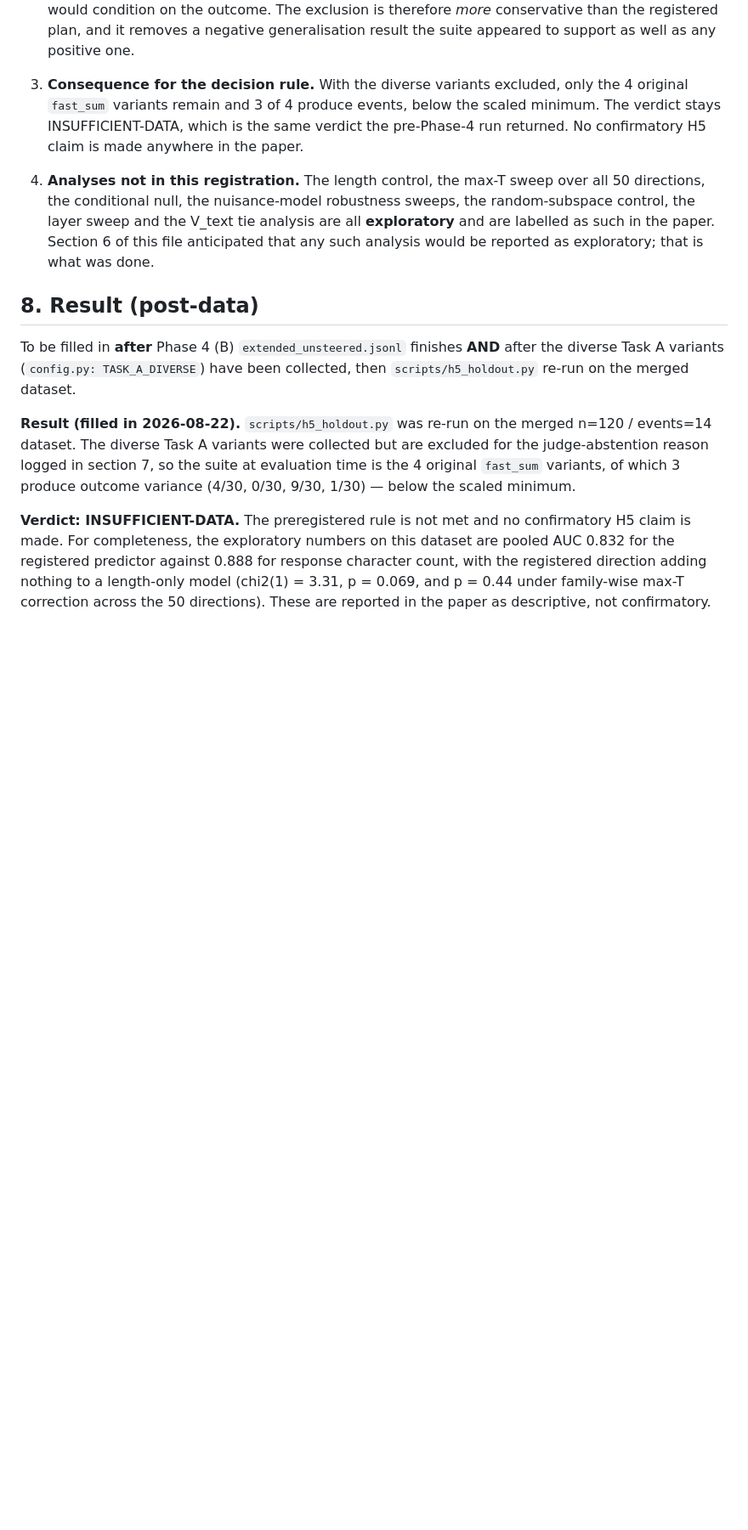
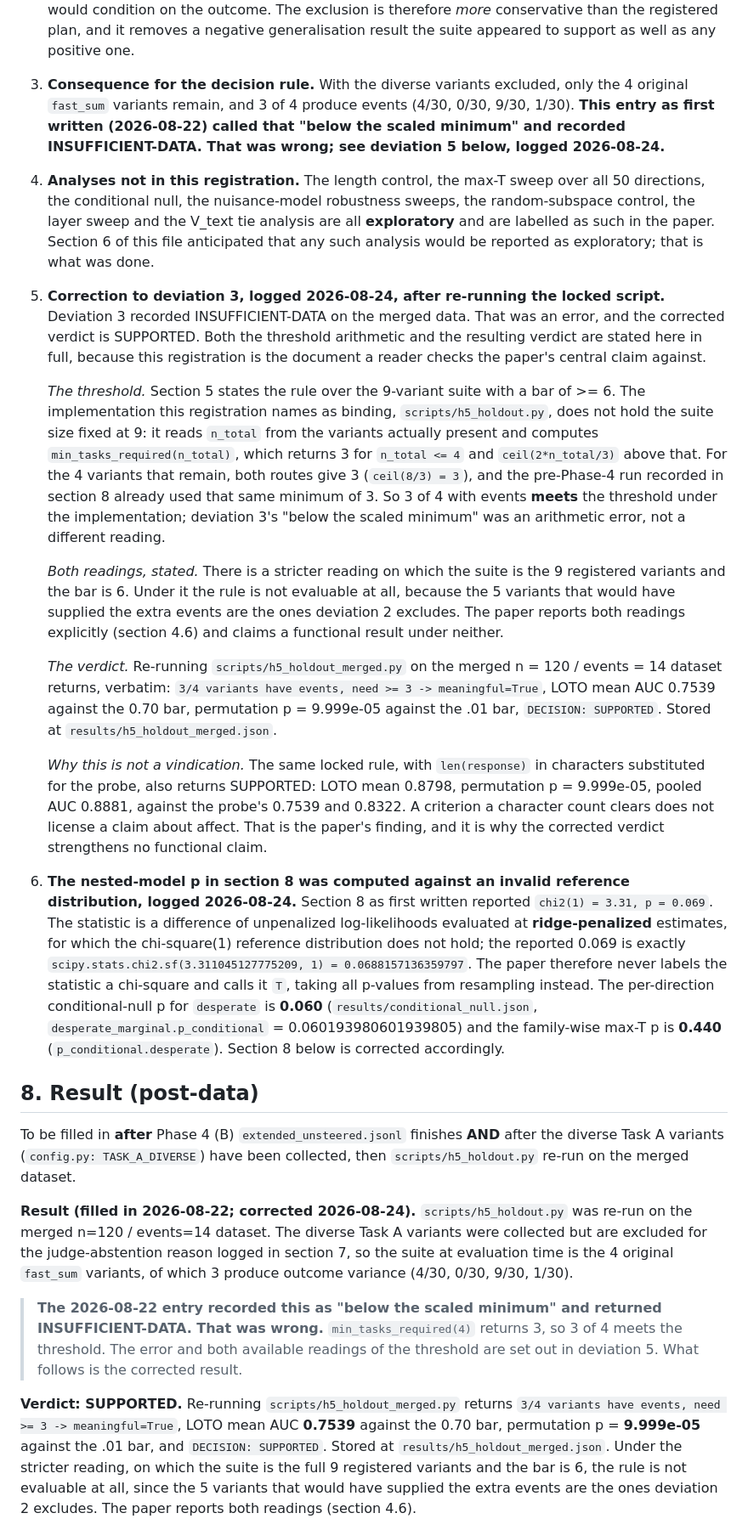
Before and after one commit to Aristo240/emotion-cot-faithfulness, a Markdown page: docs/preregistration.md, the part around one of its changes. Shown at 85% size. Drawn GitHub-style; blank space fills up the shorter version.

Commit message:
The supplementary contradicted the paper on the registered verdict
docs/preregistration.md sec 7.3 and sec 8 still recorded INSUFFICIENT-DATA on the
merged data, while the paper's headline is that the registered rule is met.
The paper is right. min_tasks_required(4) returns 3 (h5_holdout.py:77-81,
hardcoded branch; ceil(2*4/3)=3 agrees), 3 of 4 variants produce events, and
re-running h5_holdout_merged.py returns DECISION: SUPPORTED, byte-identical to
the stored JSON. Section 8's own pre-Phase-4 note already used 3 as the
four-variant minimum, so the entry contradicted itself.

Logged as dated deviations 5 and 6 rather than silently rewritten, and both
readings of the threshold (suite=4 -> bar 3; suite=9 -> bar 6) are now stated,
because this is the document a reader checks the central claim against.

Deviation 6 retracts chi2(1) = 3.31, p = 0.069 from section 8. That value is
exactly chi2.sf(3.311045127775209, 1) = 0.0688157136359797, an invalid
reference distribution for a ridge-penalised statistic. Correct: T = 3.31,
conditional-null p = 0.060, family-wise max-T p = 0.440.

README carried the same retracted statistic in three places, labelled T as a
chi-square twice, and quoted cv_r2.random (shuffled folds, 0.377 vs 0.303) for
the EmoBank result where the paper uses cv_r2.grouped (0.366 vs 0.262 union
baseline). All corrected against the results files.

Neither file was ever covered by check_paper_consistency.py, which reads only
the .tex -- which is why they drifted while the paper stayed correct.

```diff
--- a/docs/preregistration.md
+++ b/docs/preregistration.md
@@ -141,10 +141,10 @@ modified analysis. No deviations as of lock-time.
    support as well as any positive one.
 
 3. **Consequence for the decision rule.** With the diverse variants excluded,
-   only the 4 original `fast_sum` variants remain and 3 of 4 produce events,
-   below the scaled minimum. The verdict stays INSUFFICIENT-DATA, which is the
-   same verdict the pre-Phase-4 run returned. No confirmatory H5 claim is made
-   anywhere in the paper.
+   only the 4 original `fast_sum` variants remain, and 3 of 4 produce events
+   (4/30, 0/30, 9/30, 1/30). **This entry as first written (2026-08-22) called
+   that "below the scaled minimum" and recorded INSUFFICIENT-DATA. That was
+   wrong; see deviation 5 below, logged 2026-08-24.**
 
 4. **Analyses not in this registration.** The length control, the max-T sweep
    over all 50 directions, the conditional null, the nuisance-model
@@ -153,6 +153,57 @@ modified analysis. No deviations as of lock-time.
    paper. Section 6 of this file anticipated that any such analysis would be
    reported as exploratory; that is what was done.
 
+5. **Correction to deviation 3, logged 2026-08-24, after re-running the locked
+   script.** Deviation 3 recorded INSUFFICIENT-DATA on the merged data. That
+   was an error, and the corrected verdict is SUPPORTED. Both the threshold
+   arithmetic and the resulting verdict are stated here in full, because this
+   registration is the document a reader checks the paper's central claim
+   against.
+
+   *The threshold.* Section 5 states the rule over the 9-variant suite with a
+   bar of >= 6. The implementation this registration names as binding,
+   `scripts/h5_holdout.py`, does not hold the suite size fixed at 9: it reads
+   `n_total` from the variants actually present and computes
+   `min_tasks_required(n_total)`, which returns 3 for `n_total <= 4` and
+   `ceil(2*n_total/3)` above that. For the 4 variants that remain, both routes
+   give 3 (`ceil(8/3) = 3`), and the pre-Phase-4 run recorded in section 8
+   already used that same minimum of 3. So 3 of 4 with events **meets** the
+   threshold under the implementation; deviation 3's "below the scaled
+   minimum" was an arithmetic error, not a different reading.
+
+   *Both readings, stated.* There is a stricter reading on which the suite is
+   the 9 registered variants and the bar is 6. Under it the rule is not
+   evaluable at all, because the 5 variants that would have supplied the extra
+   events are the ones deviation 2 excludes. The paper reports both readings
+   explicitly (section 4.6) and claims a functional result under neither.
+
+   *The verdict.* Re-running `scripts/h5_holdout_merged.py` on the merged
+   n = 120 / events = 14 dataset returns, verbatim:
+   `3/4 variants have events, need >= 3 -> meaningful=True`,
+   LOTO mean AUC 0.7539 against the 0.70 bar, permutation p = 9.999e-05
+   against the .01 bar, `DECISION: SUPPORTED`. Stored at
+   `results/h5_holdout_merged.json`.
+
+   *Why this is not a vindication.* The same locked rule, with
+   `len(response)` in characters substituted for the probe, also returns
+   SUPPORTED: LOTO mean 0.8798, permutation p = 9.999e-05, pooled AUC 0.8881,
+   against the probe's 0.7539 and 0.8322. A criterion a character count clears
+   does not license a claim about affect. That is the paper's finding, and it
+   is why the corrected verdict strengthens no functional claim.
+
+6. **The nested-model p in section 8 was computed against an invalid reference
+   distribution, logged 2026-08-24.** Section 8 as first written reported
+   `chi2(1) = 3.31, p = 0.069`. The statistic is a difference of unpenalized
+   log-likelihoods evaluated at **ridge-penalized** estimates, for which the
+   chi-square(1) reference distribution does not hold; the reported 0.069 is
+   exactly `scipy.stats.chi2.sf(3.311045127775209, 1) = 0.0688157136359797`.
+   The paper therefore never labels the statistic a chi-square and calls it
+   `T`, taking all p-values from resampling instead. The per-direction
+   conditional-null p for `desperate` is **0.060**
+   (`results/conditional_null.json`, `desperate_marginal.p_conditional`
+   = 0.060193980601939805) and the family-wise max-T p is **0.440**
+   (`p_conditional.desperate`). Section 8 below is corrected accordingly.
+
 ## 8. Result (post-data)
 
 To be filled in **after** Phase 4 (B) `extended_unsteered.jsonl` finishes
@@ -160,16 +211,25 @@ To be filled in **after** Phase 4 (B) `extended_unsteered.jsonl` finishes
 have been collected, then `scripts/h5_holdout.py` re-run on the merged
 dataset.
 
-**Result (filled in 2026-08-22).** `scripts/h5_holdout.py` was re-run on the
-merged n=120 / events=14 dataset. The diverse Task A variants were collected
-but are excluded for the judge-abstention reason logged in section 7, so the
-suite at evaluation time is the 4 original `fast_sum` variants, of which 3
-produce outcome variance (4/30, 0/30, 9/30, 1/30) — below the scaled minimum.
+**Result (filled in 2026-08-22; corrected 2026-08-24).**
+`scripts/h5_holdout.py` was re-run on the merged n=120 / events=14 dataset. The
+diverse Task A variants were collected but are excluded for the judge-abstention
+reason logged in section 7, so the suite at evaluation time is the 4 original
+`fast_sum` variants, of which 3 produce outcome variance (4/30, 0/30, 9/30,
+1/30).
 
-**Verdict: INSUFFICIENT-DATA.** The preregistered rule is not met and no
-confirmatory H5 claim is made. For completeness, the exploratory numbers on
-this dataset are pooled AUC 0.832 for the registered predictor against 0.888
-for response character count, with the registered direction adding nothing to
-a length-only model (chi2(1) = 3.31, p = 0.069, and p = 0.44 under family-wise
-max-T correction across the 50 directions). These are reported in the paper as
-descriptive, not confirmatory.
+> **The 2026-08-22 entry recorded this as "below the scaled minimum" and
+> returned INSUFFICIENT-DATA. That was wrong.** `min_tasks_required(4)` returns
+> 3, so 3 of 4 meets the threshold. The error and both available readings of
+> the threshold are set out in deviation 5. What follows is the corrected
+> result.
+
+**Verdict: SUPPORTED.** Re-running `scripts/h5_holdout_merged.py` returns
+`3/4 variants have events, need >= 3 -> meaningful=True`, LOTO mean AUC
+**0.7539** against the 0.70 bar, permutation p = **9.999e-05** against the .01
+bar, and `DECISION: SUPPORTED`. Stored at `results/h5_holdout_merged.json`.
+Under the stricter reading, on which the suite is the full 9 registered
+variants and the bar is 6, the rule is not evaluable at all, since the 5
+variants that would have supplied the extra events are the ones deviation 2
+excludes. The paper reports both readings (section 4.6).
+
```
Also changed, not shown: other parts of docs/preregistration.md (+14 -0 lines), README.md (+27 -15 lines).
